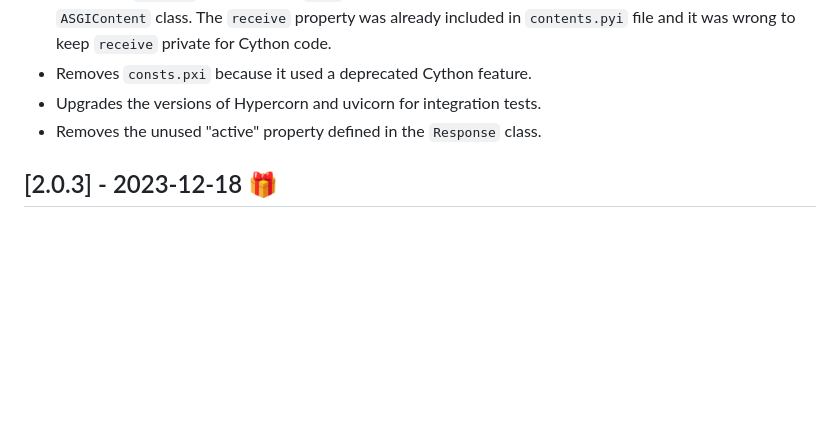
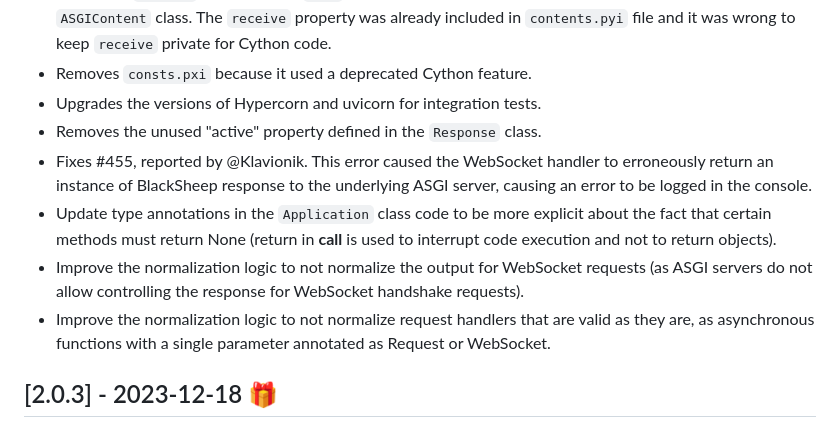
Before and after one commit to Neoteroi/BlackSheep, a Markdown page: CHANGELOG.md, the part around the change. Drawn GitHub-style; blank space fills up the shorter version.

```diff
--- a/CHANGELOG.md
+++ b/CHANGELOG.md
@@ -18,6 +18,18 @@ and this project adheres to [Semantic Versioning](https://semver.org/spec/v2.0.0
 - Removes `consts.pxi` because it used a deprecated Cython feature.
 - Upgrades the versions of Hypercorn and uvicorn for integration tests.
 - Removes the unused "active" property defined in the `Response` class.
+- Fixes #455, reported by @Klavionik. This error caused the WebSocket handler
+  to erroneously return an instance of BlackSheep response to the underlying
+  ASGI server, causing an error to be logged in the console.
+- Update type annotations in the `Application` class code to be more explicit
+  about the fact that certain methods must return None (return in __call__ is
+  used to interrupt code execution and not to return objects).
+- Improve the normalization logic to not normalize the output for WebSocket
+  requests (as ASGI servers do not allow controlling the response for WebSocket
+  handshake requests).
+- Improve the normalization logic to not normalize request handlers that are
+  valid as they are, as asynchronous functions with a single parameter
+  annotated as Request or WebSocket.
 
 ## [2.0.3] - 2023-12-18 :gift:
 
```
